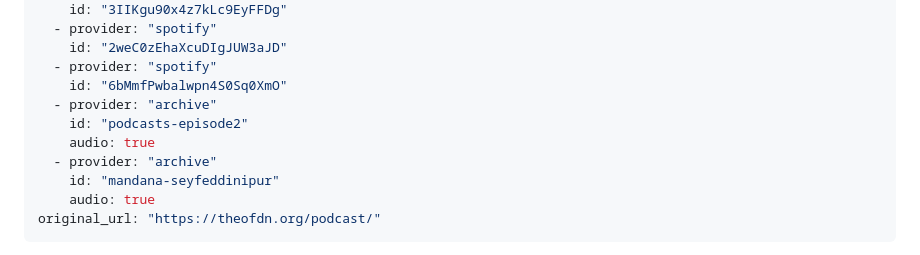
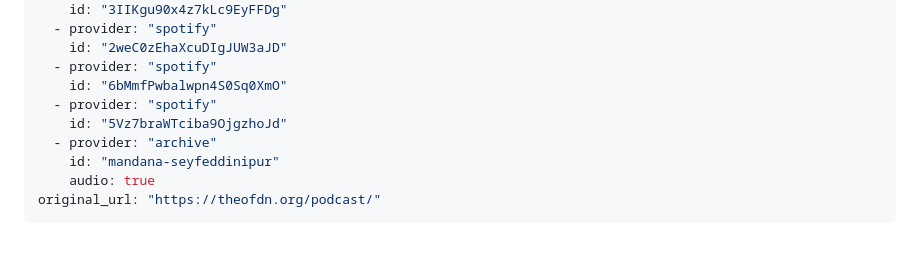
Before and after one commit to ofdn/theofdn.org, a Markdown page: content/hub/podcast.md, the part around the change. GitHub-like rendering.

Commit message:
update episode embed code

```diff
--- a/content/hub/podcast.md
+++ b/content/hub/podcast.md
@@ -18,9 +18,8 @@ embeds:
     id: "2weC0zEhaXcuDIgJUW3aJD"
   - provider: "spotify"
     id: "6bMmfPwbalwpn4S0Sq0XmO"
-  - provider: "archive"
-    id: "podcasts-episode2"
-    audio: true
+  - provider: "spotify"
+    id: "5Vz7braWTciba9OjgzhoJd"
   - provider: "archive"
     id: "mandana-seyfeddinipur"
     audio: true
```
Also changed, not shown: content/podcast/episode2.md (+2 -2 lines).
